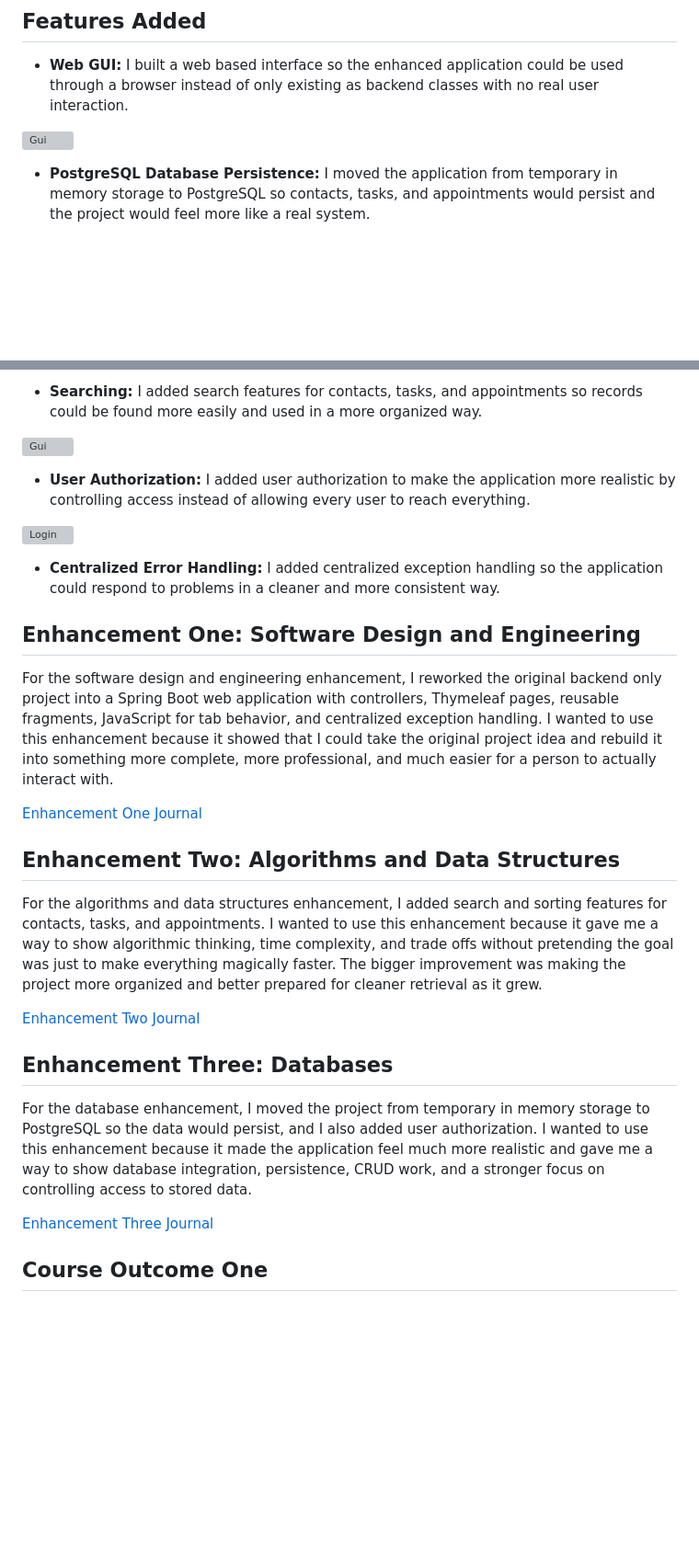
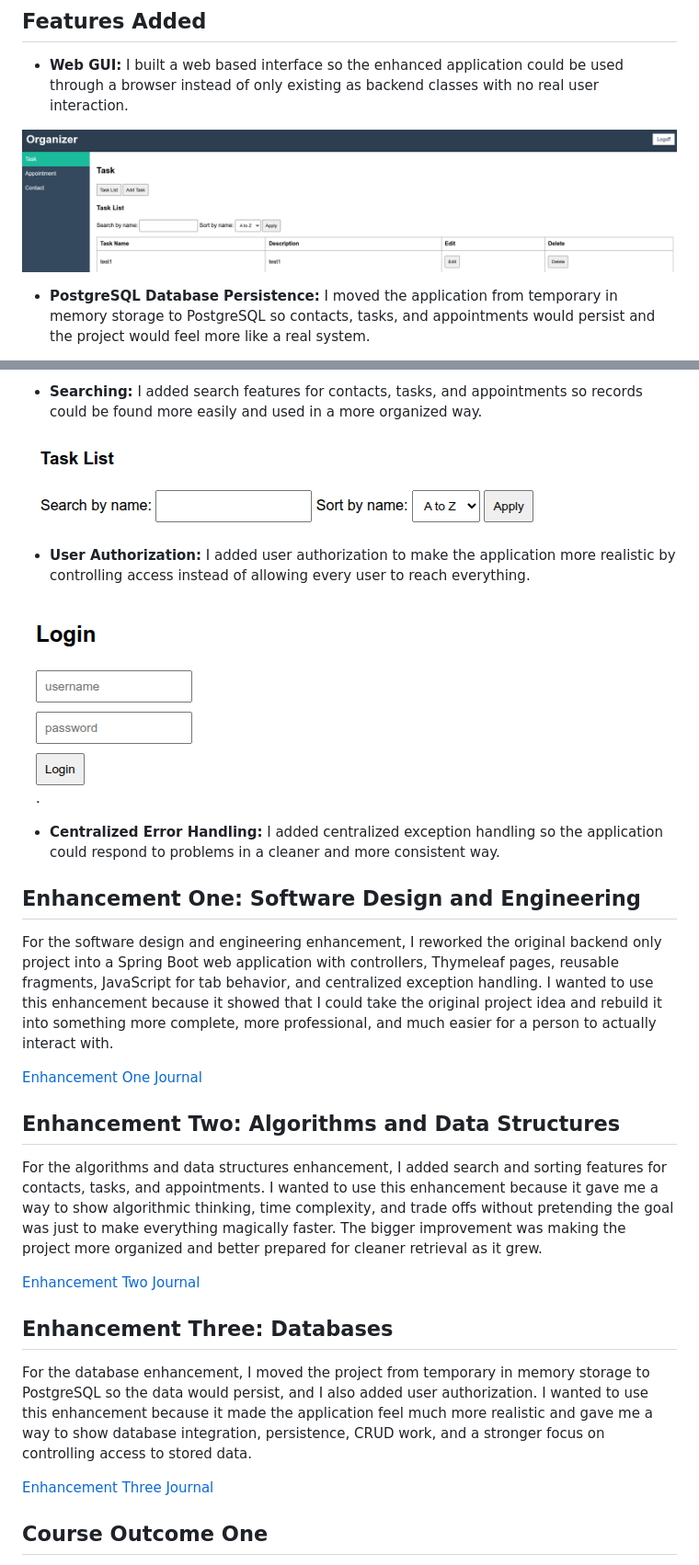
Before and after one commit to SNHUgit/SNHUgit.github.io, a Markdown page: docs/README.md, 2 parts joined by grey strips. Shown at 92% size. Drawn GitHub-style; blank space fills up the shorter version; grey boxes are pictures that could not be loaded.

```diff
--- a/docs/README.md
+++ b/docs/README.md
@@ -11,7 +11,7 @@ I chose this artifact because I wanted to take the core idea of the original pro
 
 - **Web GUI:** I built a web based interface so the enhanced application could be used through a browser instead of only existing as backend classes with no real user interaction.
 
-![Gui](docs/images/gui.png)
+![Gui](images/gui.png)
 
 - **PostgreSQL Database Persistence:** I moved the application from temporary in memory storage to PostgreSQL so contacts, tasks, and appointments would persist and the project would feel more like a real system.
 
@@ -23,11 +23,11 @@ I chose this artifact because I wanted to take the core idea of the original pro
 
 - **Searching:** I added search features for contacts, tasks, and appointments so records could be found more easily and used in a more organized way.
 
-![Gui](docs/images/SortSearch.png)
+![Gui](images/SortSearch.png)
 
 - **User Authorization:** I added user authorization to make the application more realistic by controlling access instead of allowing every user to reach everything.
 
-![Login](docs/images/login.png)
+![Login](images/login.png)
 
 - **Centralized Error Handling:** I added centralized exception handling so the application could respond to problems in a cleaner and more consistent way.
 
```
Also changed, not shown: other parts of docs/README.md (+3 -3 lines).
